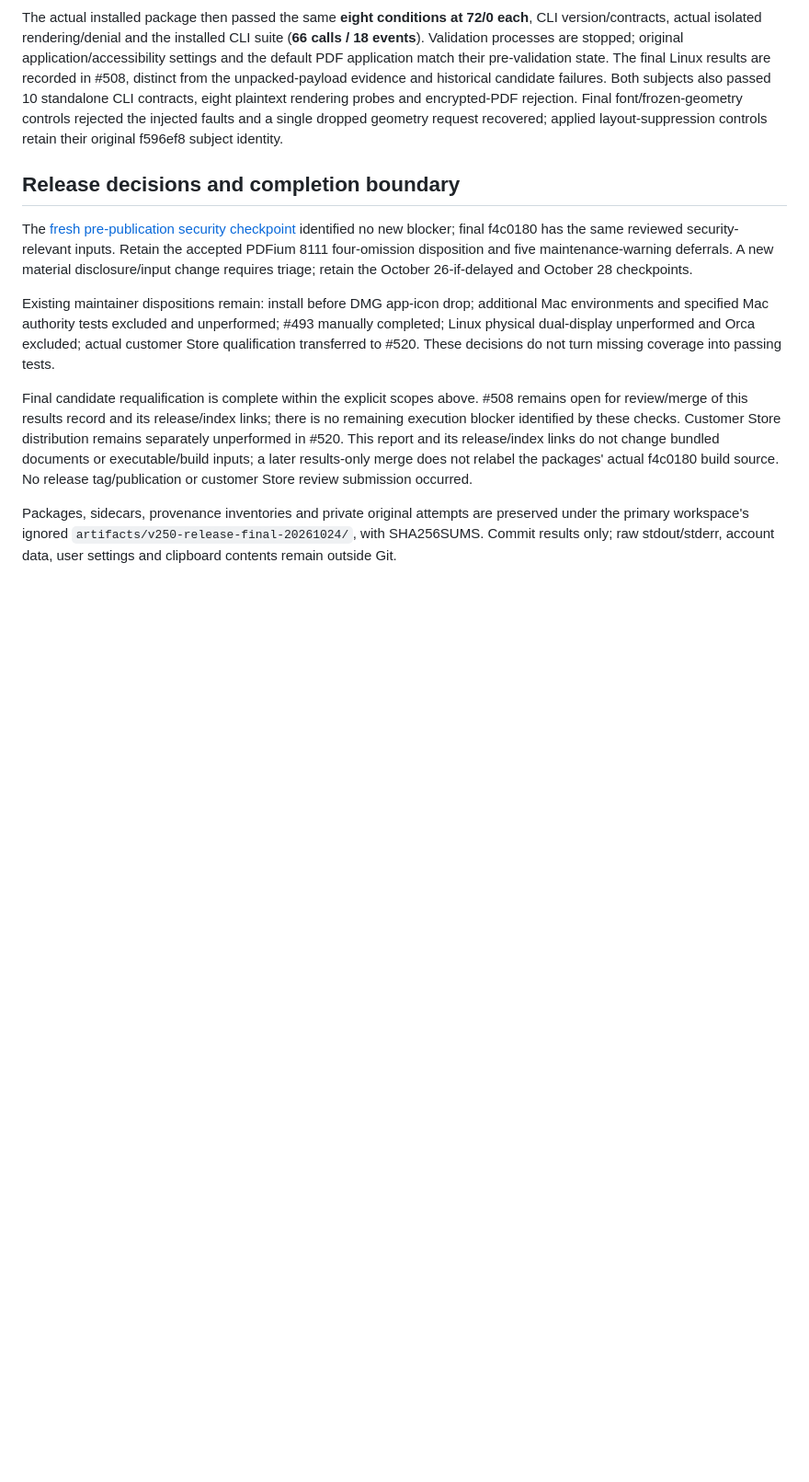
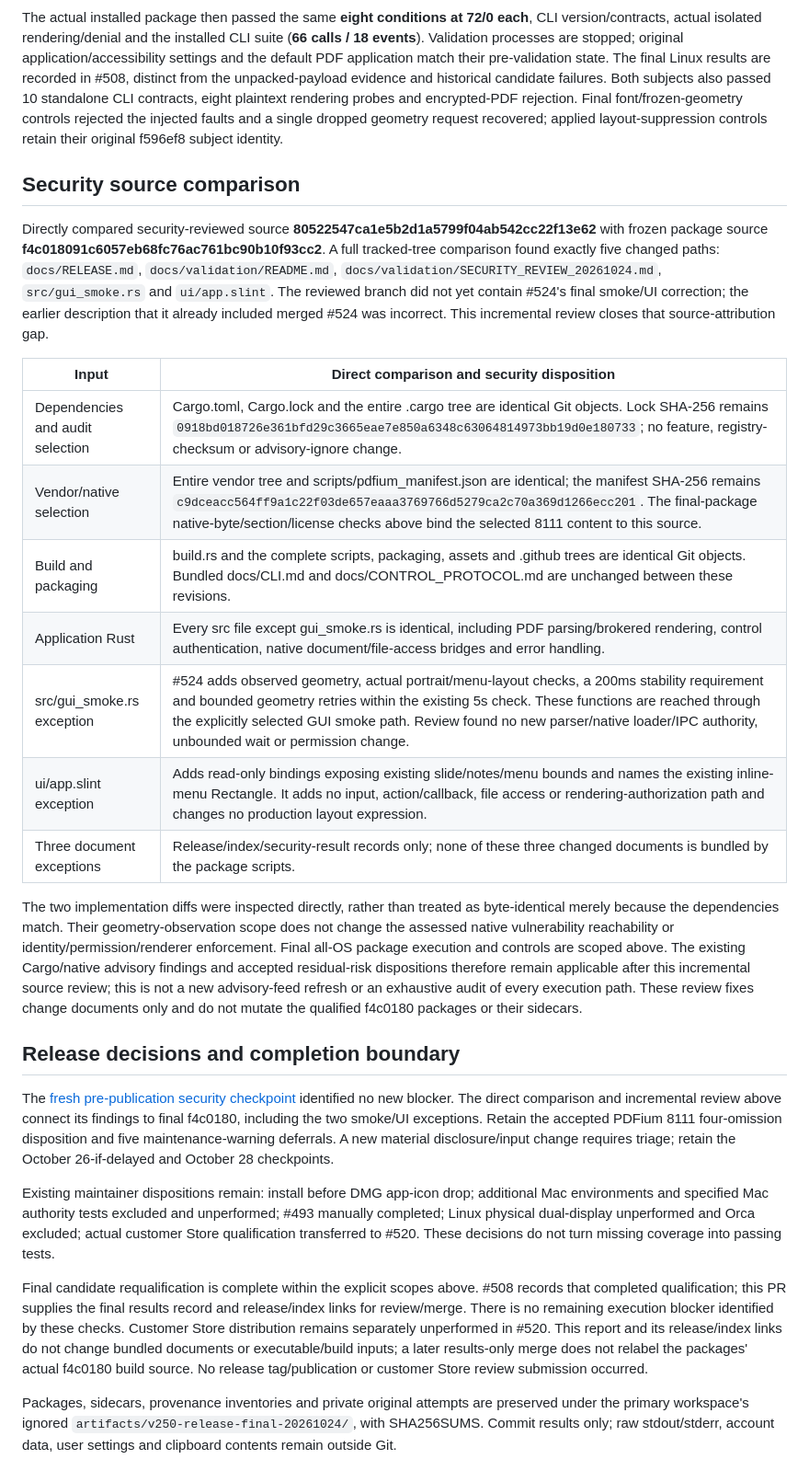
Before and after one commit to koichiro/quick-presenter, a Markdown page: docs/validation/V250_FINAL_PACKAGES_20261024.md, the part around the change. Shown at 92% size. GitHub-like rendering; blank space fills up the shorter version.

```diff
--- a/docs/validation/V250_FINAL_PACKAGES_20261024.md
+++ b/docs/validation/V250_FINAL_PACKAGES_20261024.md
@@ -138,11 +138,43 @@ probes and encrypted-PDF rejection. Final font/frozen-geometry controls rejected
 the injected faults and a single dropped geometry request recovered; applied
 layout-suppression controls retain their original f596ef8 subject identity.
 
+## Security source comparison
+
+Directly compared security-reviewed source
+**80522547ca1e5b2d1a5799f04ab542cc22f13e62** with frozen package source
+**f4c018091c6057eb68fc76ac761bc90b10f93cc2**. A full tracked-tree comparison
+found exactly five changed paths: `docs/RELEASE.md`, `docs/validation/README.md`,
+`docs/validation/SECURITY_REVIEW_20261024.md`, `src/gui_smoke.rs` and
+`ui/app.slint`. The reviewed branch did not yet contain #524's final smoke/UI
+correction; the earlier description that it already included merged #524 was
+incorrect. This incremental review closes that source-attribution gap.
+
+| Input | Direct comparison and security disposition |
+| --- | --- |
+| Dependencies and audit selection | Cargo.toml, Cargo.lock and the entire .cargo tree are identical Git objects. Lock SHA-256 remains `0918bd018726e361bfd29c3665eae7e850a6348c63064814973bb19d0e180733`; no feature, registry-checksum or advisory-ignore change. |
+| Vendor/native selection | Entire vendor tree and scripts/pdfium_manifest.json are identical; the manifest SHA-256 remains `c9dceacc564ff9a1c22f03de657eaaa3769766d5279ca2c70a369d1266ecc201`. The final-package native-byte/section/license checks above bind the selected 8111 content to this source. |
+| Build and packaging | build.rs and the complete scripts, packaging, assets and .github trees are identical Git objects. Bundled docs/CLI.md and docs/CONTROL_PROTOCOL.md are unchanged between these revisions. |
+| Application Rust | Every src file except gui_smoke.rs is identical, including PDF parsing/brokered rendering, control authentication, native document/file-access bridges and error handling. |
+| src/gui_smoke.rs exception | #524 adds observed geometry, actual portrait/menu-layout checks, a 200ms stability requirement and bounded geometry retries within the existing 5s check. These functions are reached through the explicitly selected GUI smoke path. Review found no new parser/native loader/IPC authority, unbounded wait or permission change. |
+| ui/app.slint exception | Adds read-only bindings exposing existing slide/notes/menu bounds and names the existing inline-menu Rectangle. It adds no input, action/callback, file access or rendering-authorization path and changes no production layout expression. |
+| Three document exceptions | Release/index/security-result records only; none of these three changed documents is bundled by the package scripts. |
+
+The two implementation diffs were inspected directly, rather than treated as
+byte-identical merely because the dependencies match. Their geometry-observation
+scope does not change the assessed native vulnerability reachability or
+identity/permission/renderer enforcement. Final all-OS package execution and
+controls are scoped above. The existing Cargo/native advisory findings and
+accepted residual-risk dispositions therefore remain applicable after this
+incremental source review; this is not a new advisory-feed refresh or an
+exhaustive audit of every execution path. These review fixes change documents
+only and do not mutate the qualified f4c0180 packages or their sidecars.
+
 ## Release decisions and completion boundary
 
 The [fresh pre-publication security checkpoint](SECURITY_REVIEW_20261024.md)
-identified no new blocker; final f4c0180 has the same reviewed security-relevant
-inputs. Retain the accepted PDFium 8111 four-omission disposition and five
+identified no new blocker. The direct comparison and incremental review above
+connect its findings to final f4c0180, including the two smoke/UI exceptions.
+Retain the accepted PDFium 8111 four-omission disposition and five
 maintenance-warning deferrals. A new material disclosure/input change requires
 triage; retain the October 26-if-delayed and October 28 checkpoints.
 
@@ -153,11 +185,12 @@ and Orca excluded; actual customer Store qualification transferred to #520.
 These decisions do not turn missing coverage into passing tests.
 
 Final candidate requalification is complete within the explicit scopes above.
-#508 remains open for review/merge of this results record and its release/index
-links; there is no remaining execution blocker identified by these checks.
+#508 records that completed qualification; this PR supplies the final results
+record and release/index links for review/merge. There is no remaining execution
+blocker identified by these checks.
 Customer Store distribution remains separately unperformed in #520.
-This report and its release/index links do not change bundled documents or executable/build inputs; a later
-results-only merge does not relabel the packages' actual f4c0180 build source.
+This report and its release/index links do not change bundled documents or
+executable/build inputs; a later results-only merge does not relabel the packages' actual f4c0180 build source.
 No release tag/publication or customer Store review submission occurred.
 
 Packages, sidecars, provenance inventories and private original attempts are
```
Also changed, not shown: docs/validation/README.md (+38 -28 lines), docs/validation/SECURITY_REVIEW_20261024.md (+10 -2 lines).
